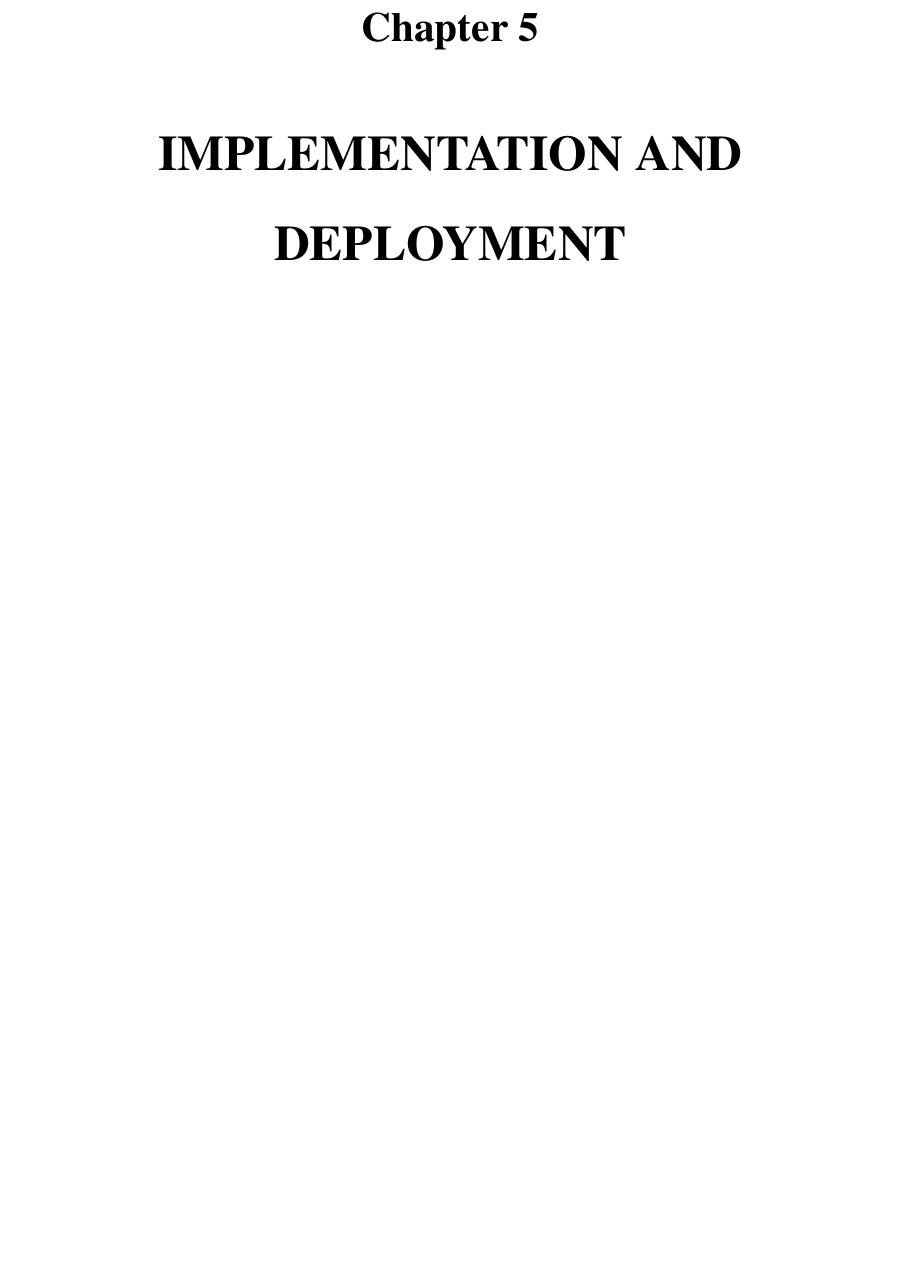
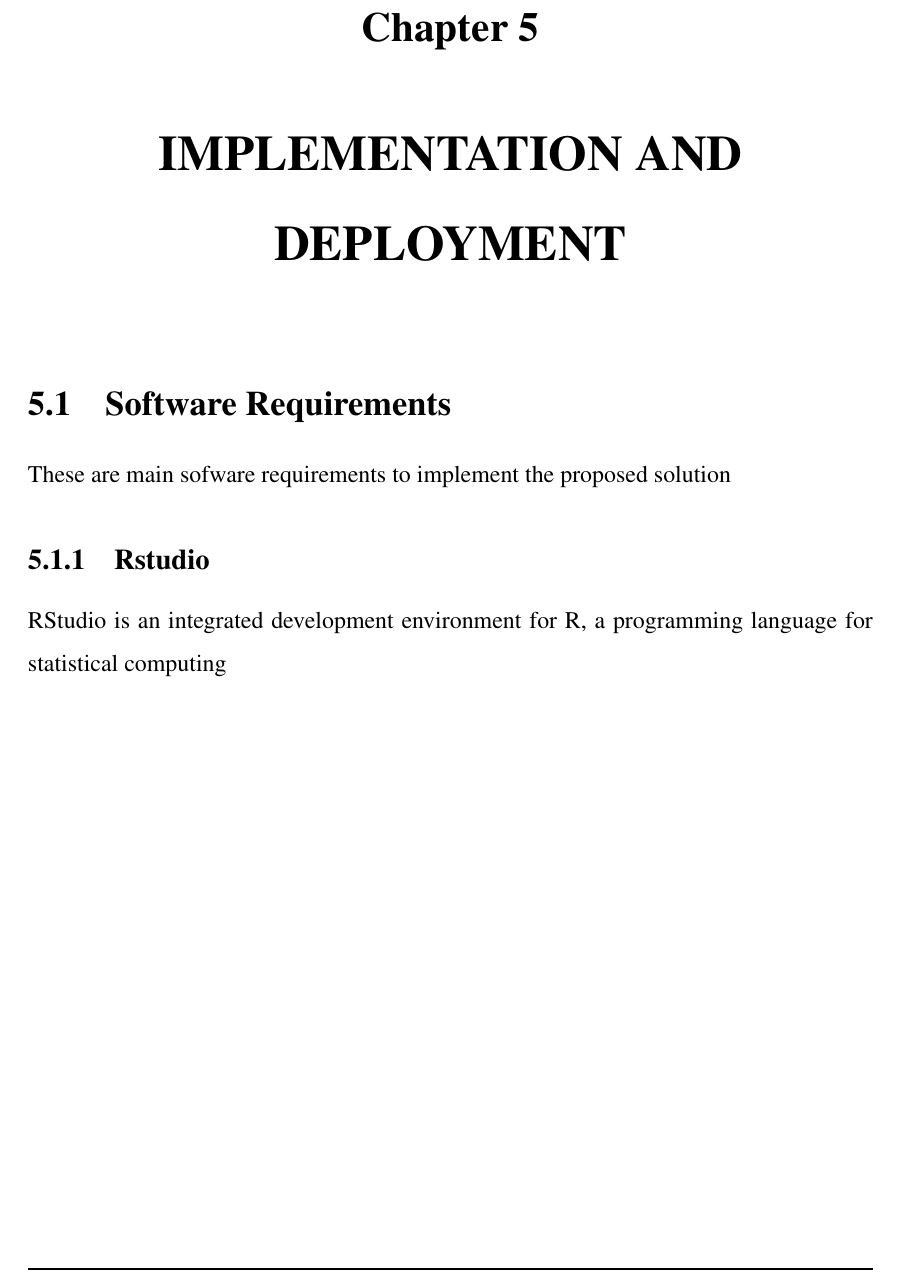
Before and after one commit to grtvishnu/Main_report, a LaTeX thesis (report.tex): part of page 37 of 41, cut so that both start at the same text, the shorter picture padded with empty space. Compiled offline with pdfLaTeX.

Commit message:
Update report.tex

```diff
--- a/report.tex
+++ b/report.tex
@@ -703,6 +703,12 @@ The CNN can be very effective at automatically extracting and learning features
  This model is producing the RMSE of 18.64
 
 \chapter{IMPLEMENTATION AND  DEPLOYMENT}
+\section{Software Requirements}
+These are main sofware requirements to implement the proposed solution
+\subsection{Rstudio}
+RStudio is an integrated development environment for R, a programming language for statistical computing
+
+
 %%%%%%%%%%%%%%%%%%%%%%%%%%%%%%%%%%%%
 %%%%%%%%%%%%%%%%%%%%%%%%%%%%%%%%%%%%
 %%
```
